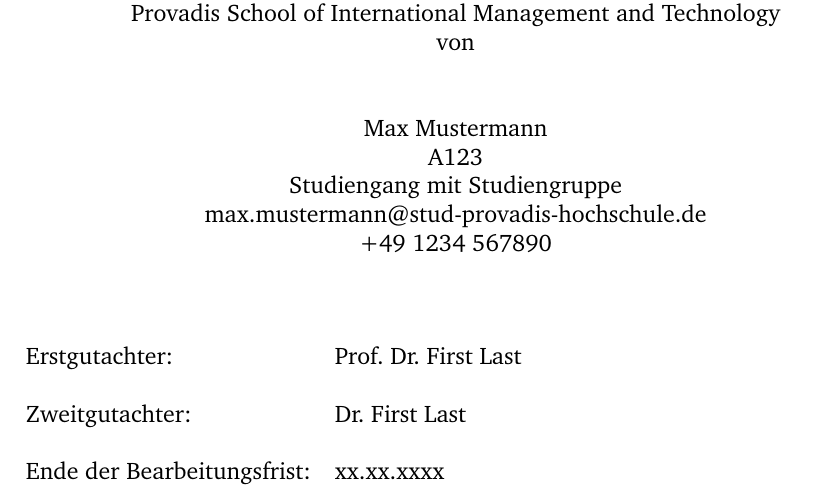
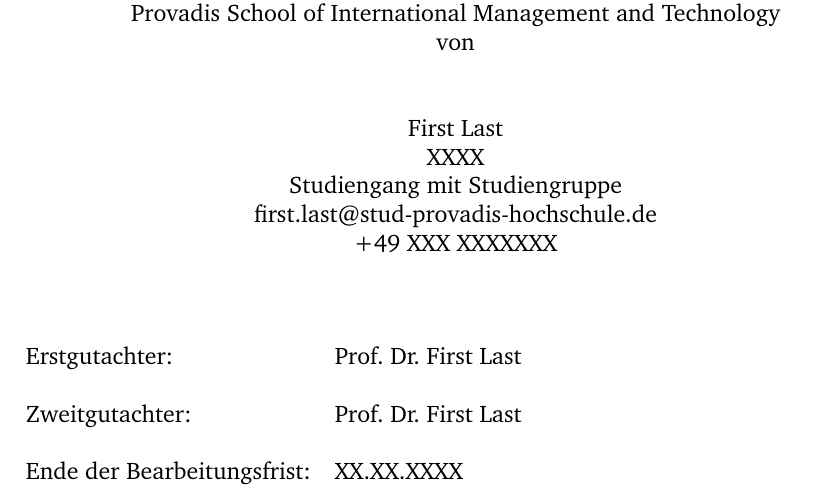
Before and after one commit to kannX/phs-latex-templates, a LaTeX thesis (main.tex, which reads Berichtinfos.tex): part of page 1 of 18, cut so that both start at the same text. Compiled offline with pdfLaTeX.

Commit message:
Namen angepasst;

```diff
--- a/Berichtinfos.tex
+++ b/Berichtinfos.tex
@@ -8,10 +8,10 @@
 % Hier werden individuelle Inforamtionen festgelegt.
 
 %persönliche Daten
-\newcommand{\fullname}{Max Mustermann}
-\newcommand{\email}{max.mustermann@stud-provadis-hochschule.de}
-\newcommand{\matnr}{A123}
-\newcommand{\telMobil}{+49 1234 567890}
+\newcommand{\fullname}{First Last}
+\newcommand{\email}{first.last@stud-provadis-hochschule.de}
+\newcommand{\matnr}{XXXX}
+\newcommand{\telMobil}{+49 XXX XXXXXXX}
 \newcommand{\fakultaet}{Informatik und Wirtschaftsinformatik}
 
 %Daten zum Unternehmen
@@ -19,11 +19,11 @@
 	Titel und Untertitel der Arbeit}
 \newcommand{\unternehmen}{Musterfirma}
 
-\newcommand{\abgabedatum}{xx.xx.xxxx}
+\newcommand{\abgabedatum}{XX.XX.XXXX}
 
 % Daten zu Betreuern
 \newcommand{\refFirst}{Prof. Dr. First Last}
-\newcommand{\refSecond}{Dr. First Last}
+\newcommand{\refSecond}{Prof. Dr. First Last}
 
 %Deklariert den Namen des Authors, sowie den Namen der generierten pdf Datei
 \title{Wissenschaftlich angeleitet Berufspraxis - \unternehmen}
```
Also changed, not shown: main.pdf.
